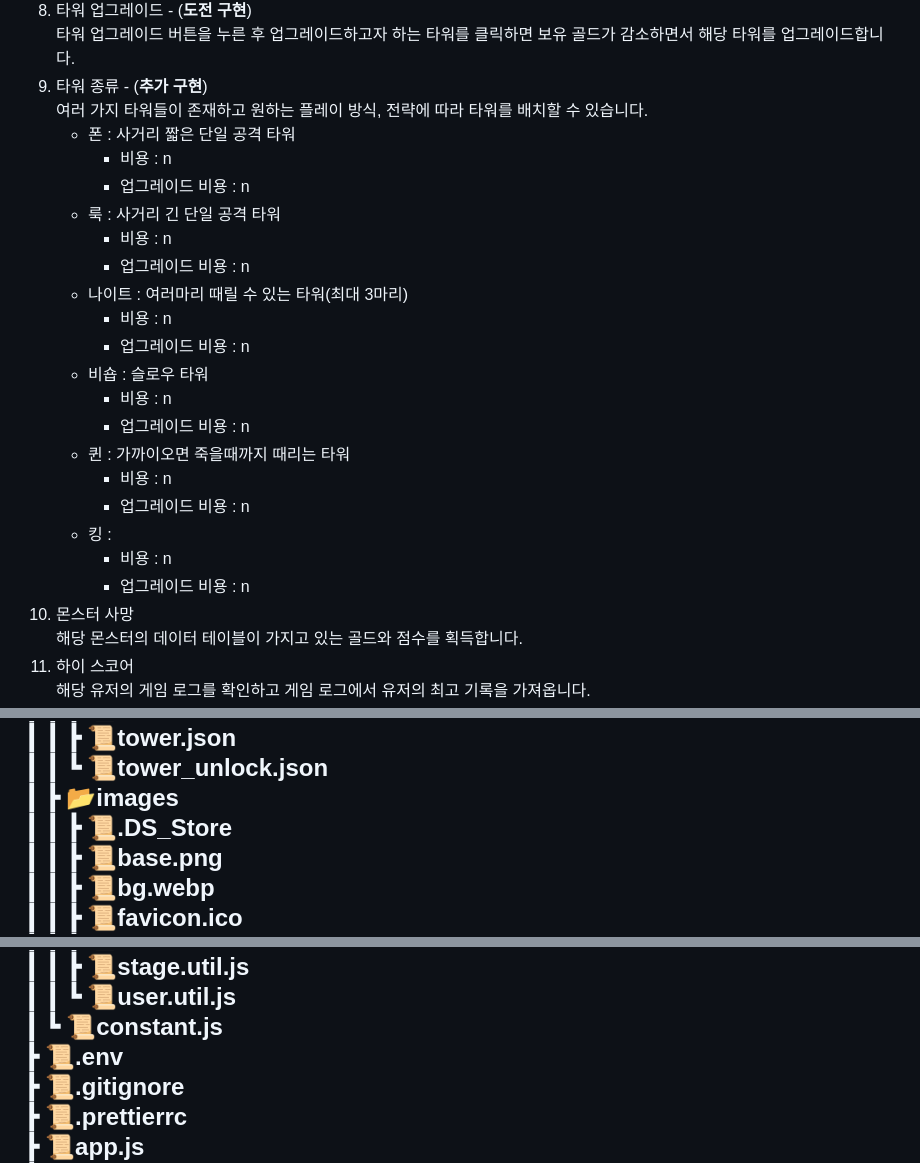
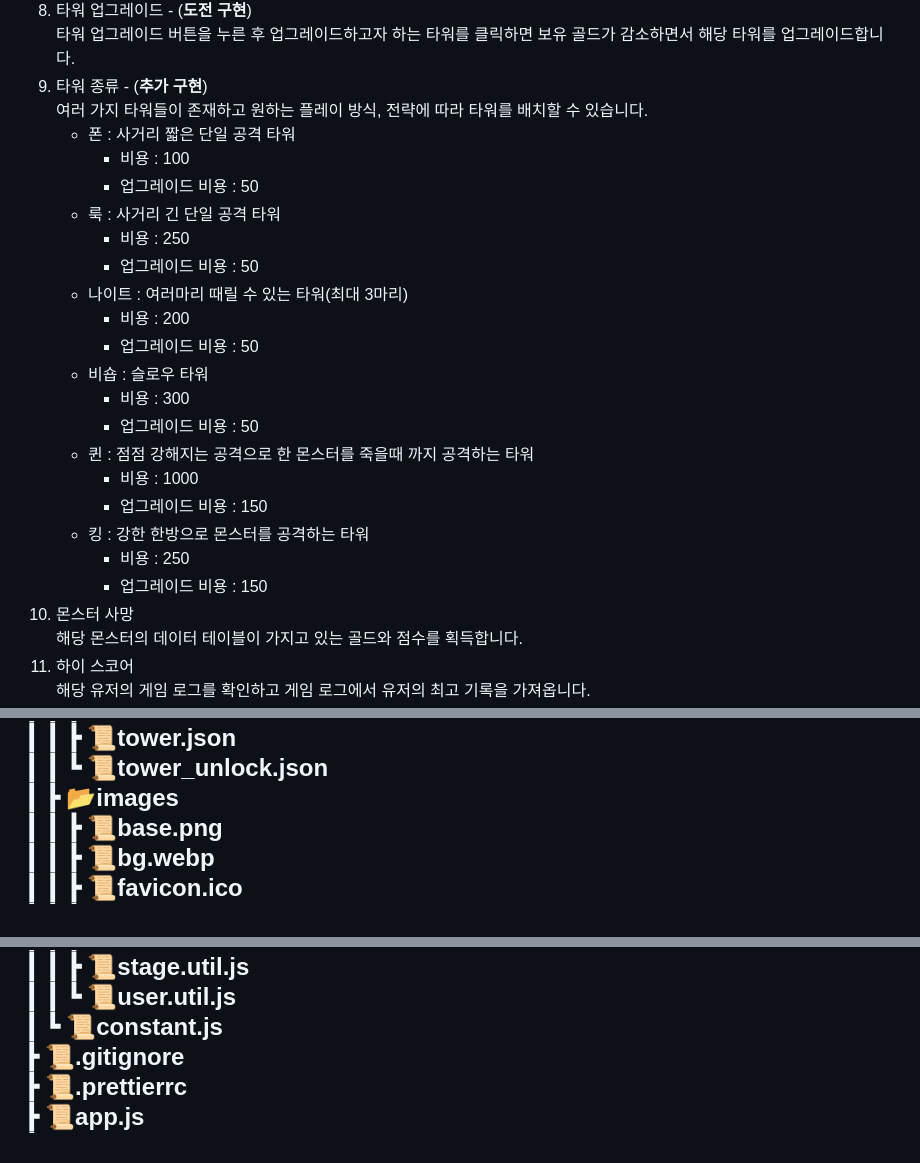
Before and after one commit to LeeSanghyun1212/sparta-tower-defense-game, a Markdown page: README.md, 3 parts joined by grey strips. Drawn GitHub-style.

Commit message:
readmd 수정
비용 추가, 폴더구조에서 없는 파일 삭제

```diff
--- a/README.md
+++ b/README.md
@@ -46,23 +46,23 @@
 1. 타워 업그레이드 - (**도전 구현**)<br> 타워 업그레이드 버튼을 누른 후 업그레이드하고자 하는 타워를 클릭하면 보유 골드가 감소하면서 해당 타워를 업그레이드합니다.
 1. 타워 종류 - (**추가 구현**)<br>여러 가지 타워들이 존재하고 원하는 플레이 방식, 전략에 따라 타워를 배치할 수 있습니다.
    - 폰 : 사거리 짧은 단일 공격 타워
-     - 비용 : n
-     - 업그레이드 비용 : n
+     - 비용 : 100
+     - 업그레이드 비용 : 50
    - 룩 : 사거리 긴 단일 공격 타워
-     - 비용 : n
-     - 업그레이드 비용 : n
+     - 비용 : 250
+     - 업그레이드 비용 : 50
    - 나이트 : 여러마리 때릴 수 있는 타워(최대 3마리)
-     - 비용 : n
-     - 업그레이드 비용 : n
+     - 비용 : 200
+     - 업그레이드 비용 : 50
    - 비숍 : 슬로우 타워
-     - 비용 : n
-     - 업그레이드 비용 : n
-   - 퀸 : 가까이오면 죽을때까지 때리는 타워
-     - 비용 : n
-     - 업그레이드 비용 : n
-   - 킹 :
-     - 비용 : n
-     - 업그레이드 비용 : n
+     - 비용 : 300
+     - 업그레이드 비용 : 50
+   - 퀸 : 점점 강해지는 공격으로 한 몬스터를 죽을때 까지 공격하는 타워
+     - 비용 : 1000
+     - 업그레이드 비용 : 150
+   - 킹 : 강한 한방으로 몬스터를 공격하는 타워
+     - 비용 : 250
+     - 업그레이드 비용 : 150
 1. 몬스터 사망<br>해당 몬스터의 데이터 테이블이 가지고 있는 골드와 점수를 획득합니다.
 1. 하이 스코어<br>해당 유저의 게임 로그를 확인하고 게임 로그에서 유저의 최고 기록을 가져옵니다.
 ----
@@ -80,7 +80,6 @@
  ┃ ┃ ┣ 📜tower.json<br>
  ┃ ┃ ┗ 📜tower_unlock.json<br>
  ┃ ┣ 📂images<br>
- ┃ ┃ ┣ 📜.DS_Store<br>
  ┃ ┃ ┣ 📜base.png<br>
  ┃ ┃ ┣ 📜bg.webp<br>
  ┃ ┃ ┣ 📜favicon.ico<br>
@@ -141,7 +140,6 @@
  ┃ ┃ ┣ 📜stage.util.js<br>
  ┃ ┃ ┗ 📜user.util.js<br>
  ┃ ┗ 📜constant.js<br>
- ┣ 📜.env<br>
  ┣ 📜.gitignore<br>
  ┣ 📜.prettierrc<br>
  ┣ 📜app.js<br>
```
